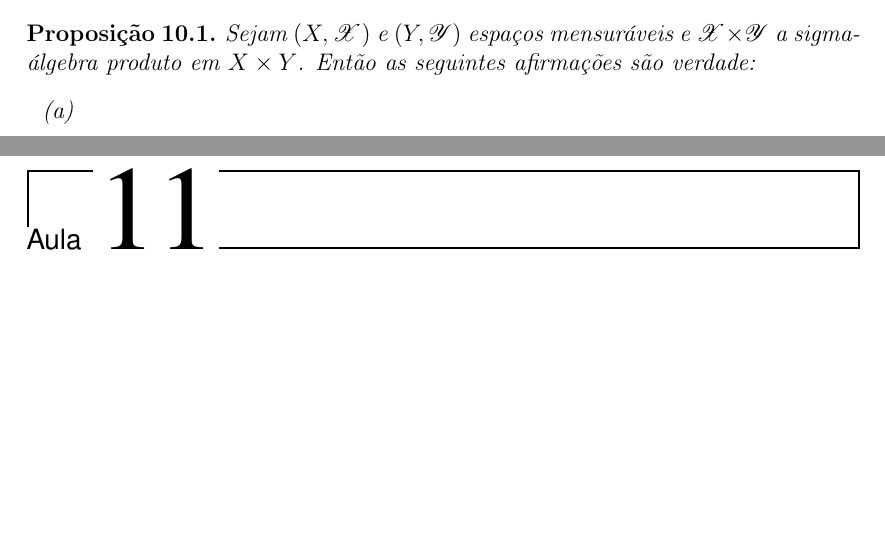
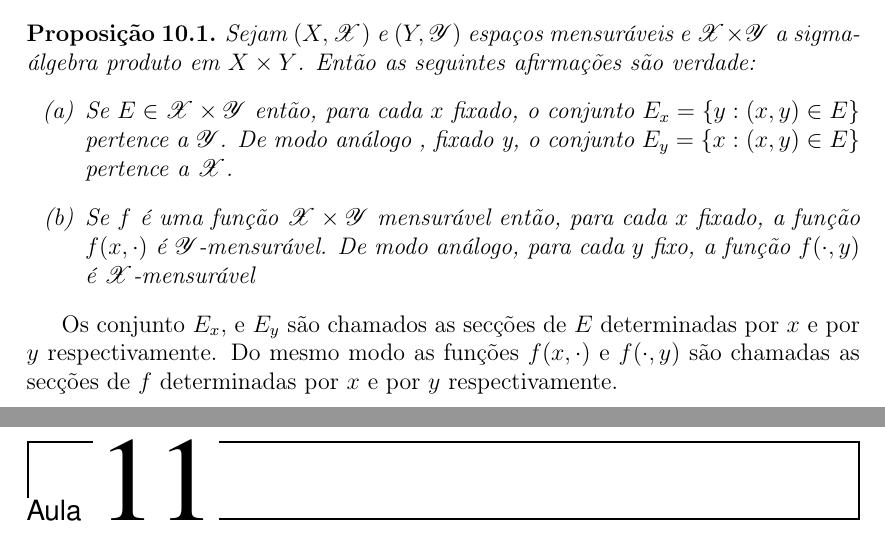
Before and after one commit to leandro-mat/Notas-PTM, a LaTeX book (notas.tex, which reads Aulas/aula10.tex): two parts of pages 95 and 96 of 96, joined at a grey line, cut so that both start at the same text, the shorter picture padded with empty space. Compiled offline with pdfLaTeX.

Commit message:
medida produto

```diff
--- a/Aulas/aula10.tex
+++ b/Aulas/aula10.tex
@@ -19,8 +19,19 @@ Sejam $(X, \mathscr{X})$ e $(Y, \mathscr{Y})$ espaços mensuráveis e
 $\mathscr{X}\times \mathscr{Y}$ a sigma-álgebra produto em $X\times Y$.
 Então as seguintes afirmações são verdade:
 \begin{itemize}
-\item[(a)]
-\item[(b)]
+\item[(a)] Se $E\in \mathscr{X}\times \mathscr{Y}$ então, para cada $x$ fixado,
+ o conjunto $E_x=\{y: (x,y)\in E\}$ pertence a $\mathscr{Y}$. De modo análogo
+, fixado y,  o conjunto $E_y=\{x: (x,y)\in E\}$ pertence a $\mathscr{X}$.
 
+
+
+\item[(b)] Se $f$ é uma função $\mathscr{X}\times \mathscr{Y}$ mensurável
+então, para cada $x$ fixado, a função $f(x, \cdot)$ é $\mathscr{Y}$-mensurável. De
+modo análogo, para cada $y$ fixo, a função $f(\cdot, y)$ é $\mathscr{X}$-mensurável
 \end{itemize}
 \end{proposicao}
+
+
+Os conjunto $E_x$, e $E_y$ são chamados as secções de $E$ determinadas por $x$ e
+por $y$ respectivamente. Do mesmo modo as funções $f(x, \cdot)$ e $f(\cdot, y)$
+são chamadas as secções de $f$ determinadas por $x$ e por $y$ respectivamente.
```
